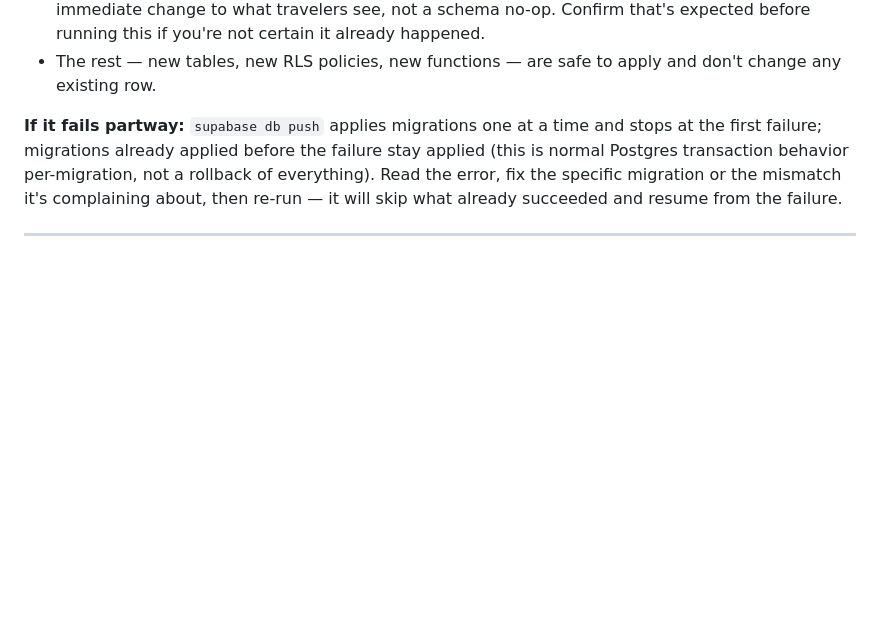
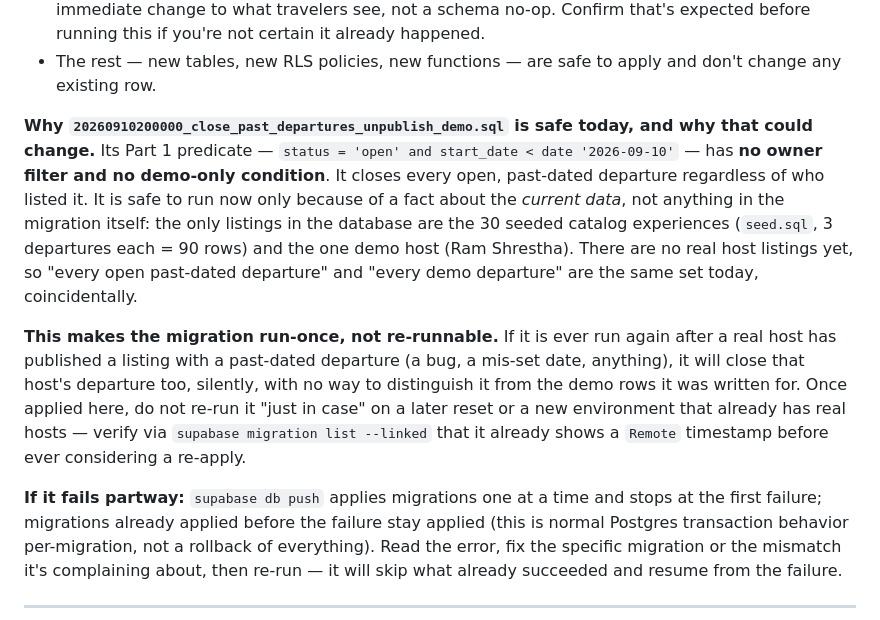
Before and after one commit to planecpn-cmd/PLAN.E, a Markdown page: docs/DEPLOY_RUNBOOK.md, the part around the change. Drawn GitHub-style; blank space fills up the shorter version.

Commit message:
docs(runbook): flag close_past_departures migration as run-once, not re-runnable
Its Part 1 predicate has no owner filter and no demo-only condition -- it
closes every open, past-dated departure regardless of who listed it. Safe
today only because the only data in the database is the seeded catalog and
the one demo host; not safe to re-run once real hosts exist. Confirmed via
a row-count check against hosted before this migration was cleared to merge.

Co-Authored-By: Claude Sonnet 5 <noreply@anthropic.com>

```diff
--- a/docs/DEPLOY_RUNBOOK.md
+++ b/docs/DEPLOY_RUNBOOK.md
@@ -152,6 +152,26 @@ should know which before you run this:
   it already happened.
 - The rest — new tables, new RLS policies, new functions — are safe to
   apply and don't change any existing row.
+
+**Why `20260910200000_close_past_departures_unpublish_demo.sql` is safe today,
+and why that could change.** Its Part 1 predicate — `status = 'open' and
+start_date < date '2026-09-10'` — has **no owner filter and no demo-only
+condition**. It closes every open, past-dated departure regardless of who
+listed it. It is safe to run now only because of a fact about the *current
+data*, not anything in the migration itself: the only listings in the
+database are the 30 seeded catalog experiences (`seed.sql`, 3 departures
+each = 90 rows) and the one demo host (Ram Shrestha). There are no real host
+listings yet, so "every open past-dated departure" and "every demo departure"
+are the same set today, coincidentally.
+
+**This makes the migration run-once, not re-runnable.** If it is ever run
+again after a real host has published a listing with a past-dated departure
+(a bug, a mis-set date, anything), it will close that host's departure too,
+silently, with no way to distinguish it from the demo rows it was written
+for. Once applied here, do not re-run it "just in case" on a later reset or
+a new environment that already has real hosts — verify via `supabase
+migration list --linked` that it already shows a `Remote` timestamp before
+ever considering a re-apply.
 
 **If it fails partway:** `supabase db push` applies migrations one at a
 time and stops at the first failure; migrations already applied before
```
